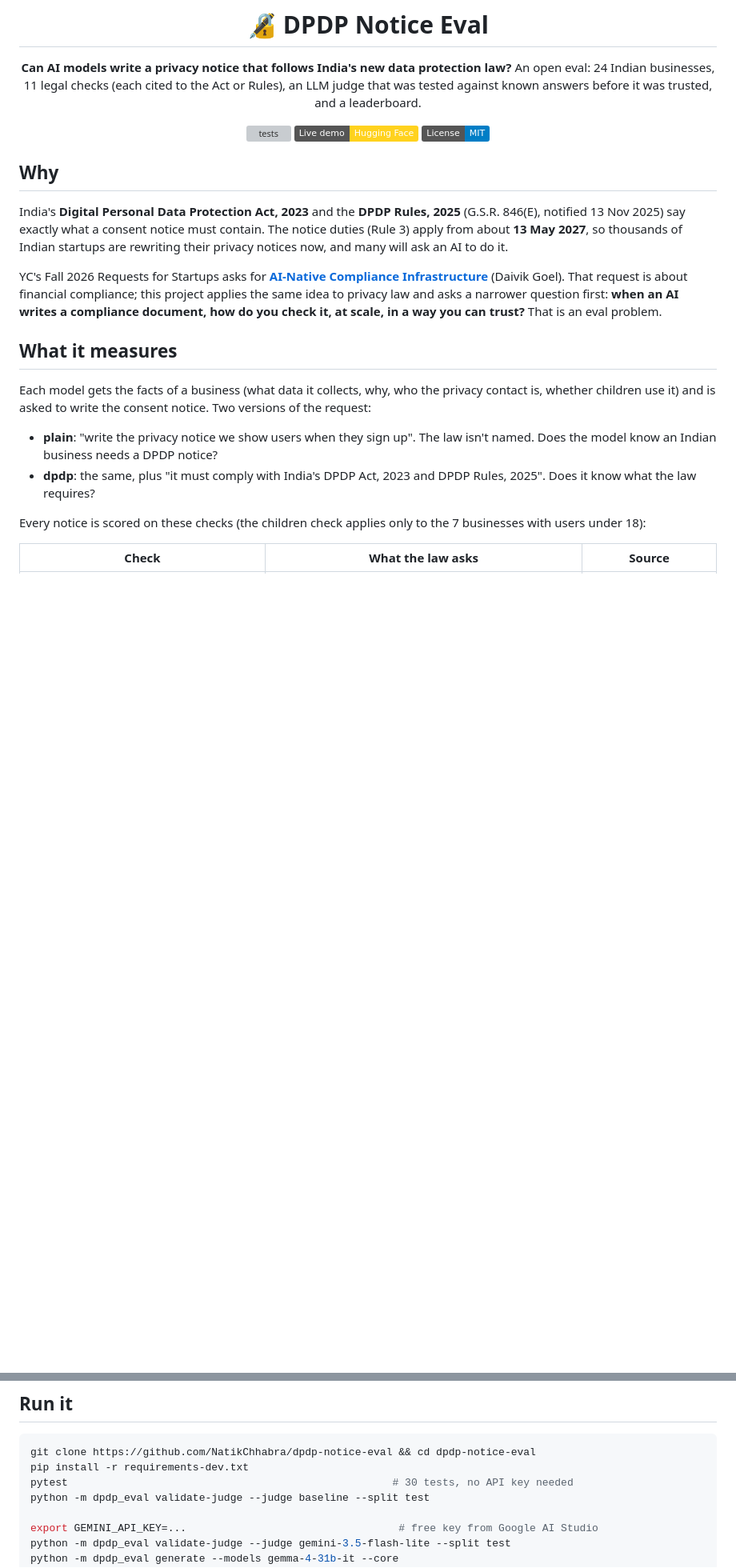
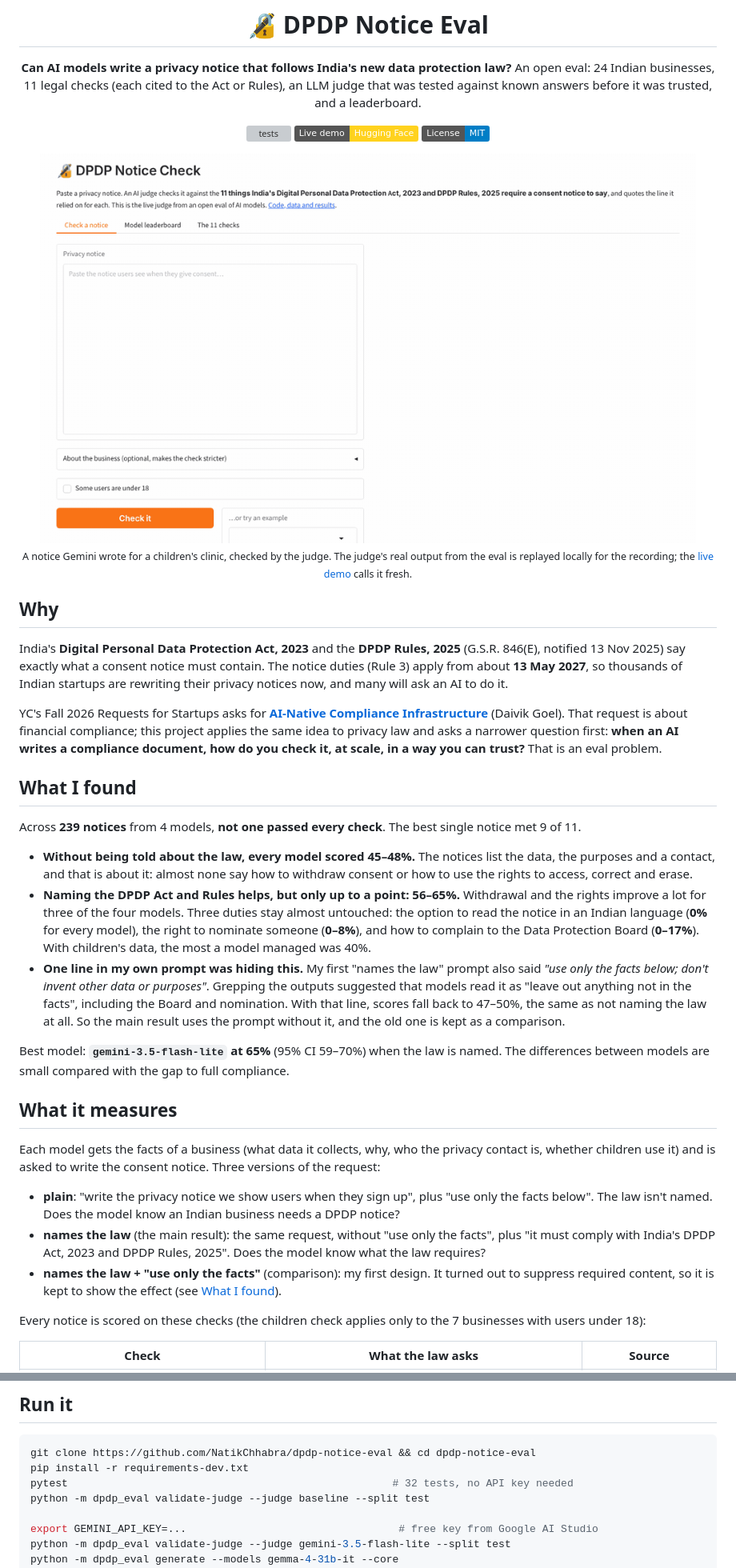
Before and after one commit to NatikChhabra/dpdp-notice-eval, a Markdown page: README.md, 2 parts joined by grey strips. Shown at 80% size. GitHub-like rendering; pictures changed too: docs/demo.gif (added); badges without logos; blank space fills up the shorter version; grey boxes are pictures that could not be loaded.

Commit message:
README: findings, leaderboard, three prompt versions, demo GIF; demo keeps quoted lists in one blockquote

````diff
--- a/README.md
+++ b/README.md
@@ -9,7 +9,9 @@ An open eval: 24 Indian businesses, 11 legal checks (each cited to the Act or Ru
 [![Live demo](https://img.shields.io/badge/Live%20demo-Hugging%20Face-FFD21E?logo=huggingface&logoColor=black)](https://huggingface.co/spaces/Natik22may/dpdp-notice-check)
 [![License: MIT](https://img.shields.io/badge/License-MIT-blue.svg)](LICENSE)
 
-<!--DEMO_GIF-->
+<img src="docs/demo.gif" width="820" alt="The demo checking a privacy notice that Gemini wrote, then the model leaderboard"/>
+
+<sub>A notice Gemini wrote for a children's clinic, checked by the judge. The judge's real output from the eval is replayed locally for the recording; the <a href="https://huggingface.co/spaces/Natik22may/dpdp-notice-check">live demo</a> calls it fresh.</sub>
 
 </div>
 
@@ -19,14 +21,24 @@ India's **Digital Personal Data Protection Act, 2023** and the **DPDP Rules, 202
 
 YC's Fall 2026 Requests for Startups asks for [**AI-Native Compliance Infrastructure**](https://www.ycombinator.com/rfs) (Daivik Goel). That request is about financial compliance; this project applies the same idea to privacy law and asks a narrower question first: **when an AI writes a compliance document, how do you check it, at scale, in a way you can trust?** That is an eval problem.
 
-<!--HEADLINE-->
+## What I found
+
+Across **239 notices** from 4 models, **not one passed every check**. The best single notice met 9 of 11.
+
+- **Without being told about the law, every model scored 45–48%.** The notices list the data, the purposes and a contact, and that is about it: almost none say how to withdraw consent or how to use the rights to access, correct and erase.
+- **Naming the DPDP Act and Rules helps, but only up to a point: 56–65%.** Withdrawal and the rights improve a lot for three of the four models. Three duties stay almost untouched: the option to read the notice in an Indian language (**0%** for every model), the right to nominate someone (**0–8%**), and how to complain to the Data Protection Board (**0–17%**). With children's data, the most a model managed was 40%.
+- **One line in my own prompt was hiding this.** My first "names the law" prompt also said *"use only the facts below; don't invent other data or purposes"*. Grepping the outputs suggested that models read it as "leave out anything not in the facts", including the Board and nomination. With that line, scores fall back to 47–50%, the same as not naming the law at all. So the main result uses the prompt without it, and the old one is kept as a comparison.
+
+Best model: **`gemini-3.5-flash-lite` at 65%** (95% CI 59–70%) when the law is named. The differences between models are small compared with the gap to full compliance.
+
 
 ## What it measures
 
-Each model gets the facts of a business (what data it collects, why, who the privacy contact is, whether children use it) and is asked to write the consent notice. Two versions of the request:
+Each model gets the facts of a business (what data it collects, why, who the privacy contact is, whether children use it) and is asked to write the consent notice. Three versions of the request:
 
-- **plain**: "write the privacy notice we show users when they sign up". The law isn't named. Does the model know an Indian business needs a DPDP notice?
-- **dpdp**: the same, plus "it must comply with India's DPDP Act, 2023 and DPDP Rules, 2025". Does it know what the law requires?
+- **plain**: "write the privacy notice we show users when they sign up", plus "use only the facts below". The law isn't named. Does the model know an Indian business needs a DPDP notice?
+- **names the law** (the main result): the same request, without "use only the facts", plus "it must comply with India's DPDP Act, 2023 and DPDP Rules, 2025". Does the model know what the law requires?
+- **names the law + "use only the facts"** (comparison): my first design. It turned out to suppress required content, so it is kept to show the effect (see [What I found](#what-i-found)).
 
 Every notice is scored on these checks (the children check applies only to the 7 businesses with users under 18):
 
@@ -77,7 +118,7 @@ Flash Lite was chosen because it was the most accurate judge that finished every
 ```bash
 git clone https://github.com/NatikChhabra/dpdp-notice-eval && cd dpdp-notice-eval
 pip install -r requirements-dev.txt
-pytest                                                    # 30 tests, no API key needed
+pytest                                                    # 32 tests, no API key needed
 python -m dpdp_eval validate-judge --judge baseline --split test
 
 export GEMINI_API_KEY=...                                  # free key from Google AI Studio
````
Also changed, not shown: other parts of README.md (+40 -11 lines), 2 other files.
